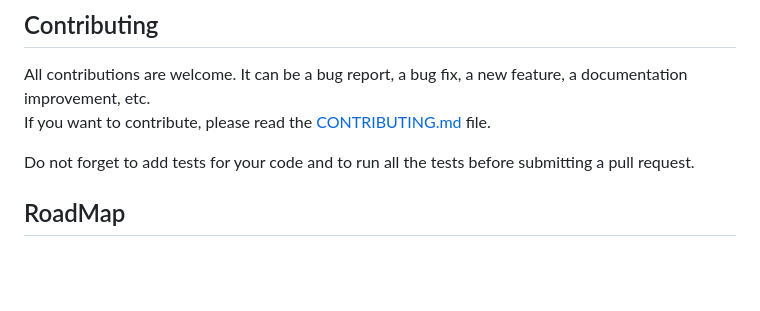
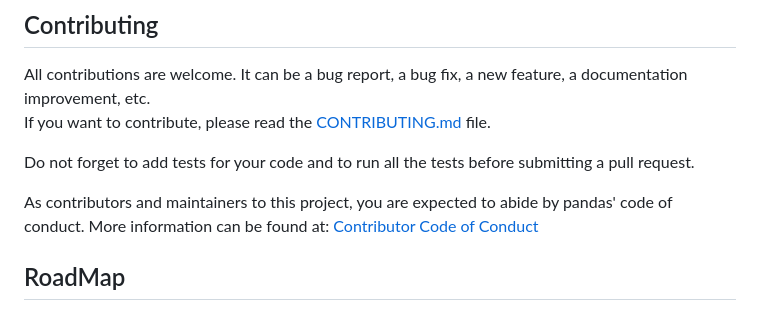
Before and after one commit to anthol42/backtestPro, a Markdown page: README.md, the part around the change. Drawn GitHub-style; blank space fills up the shorter version.

Commit message:
Feat(Code of conduct)

```diff
--- a/README.md
+++ b/README.md
@@ -88,6 +88,9 @@ If you want to contribute, please read the [CONTRIBUTING.md](CONTRIBUTING.md) fi
 
 Do not forget to add tests for your code and to run all the tests before submitting a pull request.
 
+As contributors and maintainers to this project, you are expected to abide by pandas' code of conduct. More information
+can be found at: [Contributor Code of Conduct](CODE_OF_CONDUCT.md)
+
 ## RoadMap
 - [X] Backtest Engine
   - [X] Modules (Implementation)
```
Also changed, not shown: CODE_OF_CONDUCT.md (added, +31 -0 lines).
